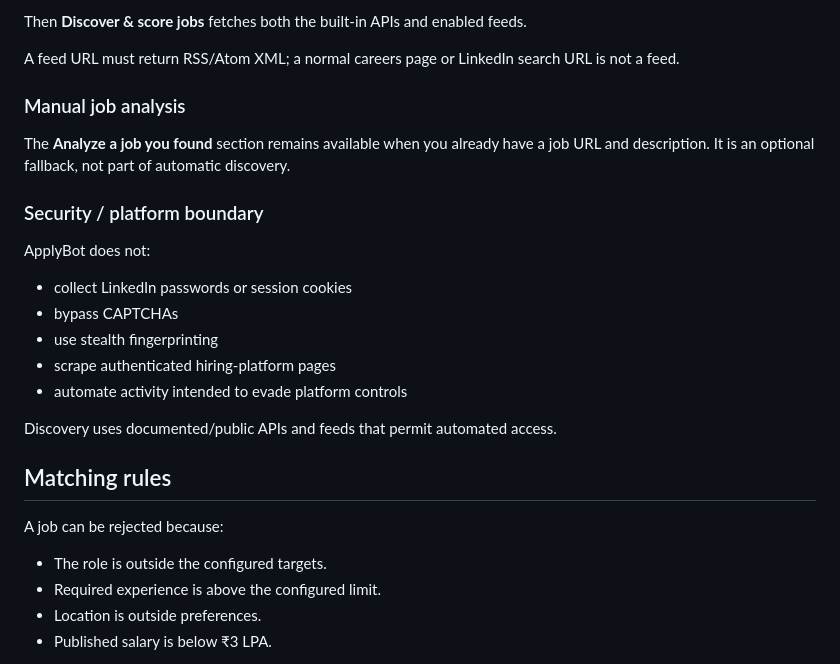
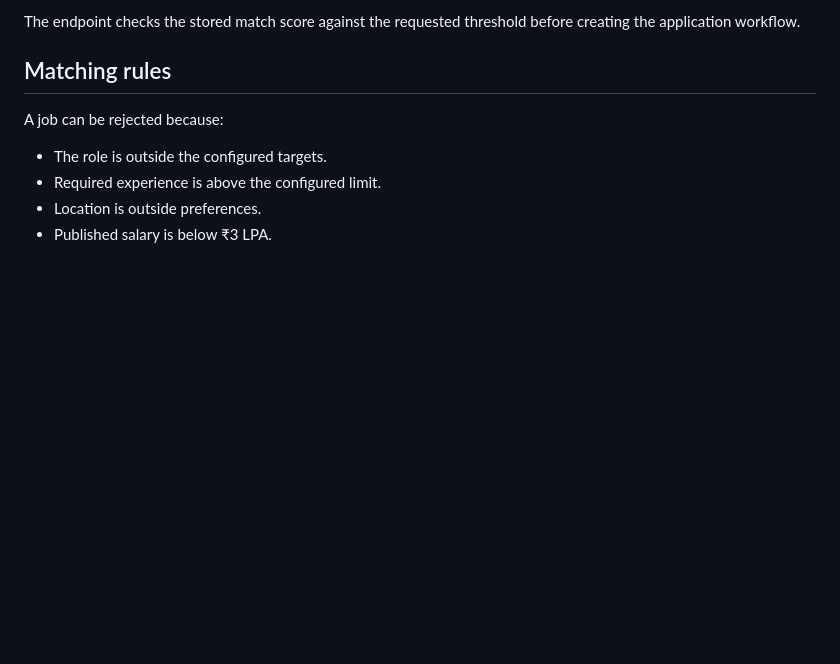
Before and after one commit to SanFlash/ApplyBot, a Markdown page: README.md, the part around one of its changes. GitHub-like rendering; blank space fills up the shorter version.

```diff
--- a/README.md
+++ b/README.md
@@ -297,22 +275,4 @@ POST /api/feeds
-Then **Discover & score jobs** fetches both the built-in APIs and enabled feeds.
-
-A feed URL must return RSS/Atom XML; a normal careers page or LinkedIn search URL is not a feed.
-
-### Manual job analysis
-
-The **Analyze a job you found** section remains available when you already have a job URL and description. It is an optional fallback, not part of automatic discovery.
-
-### Security / platform boundary
-
-ApplyBot does not:
-
-- collect LinkedIn passwords or session cookies
-- bypass CAPTCHAs
-- use stealth fingerprinting
-- scrape authenticated hiring-platform pages
-- automate activity intended to evade platform controls
-
-Discovery uses documented/public APIs and feeds that permit automated access.
+The endpoint checks the stored match score against the requested threshold before creating the application workflow.
 
 ## Matching rules
 
```
Also changed, not shown: other parts of README.md (+28 -50 lines).
